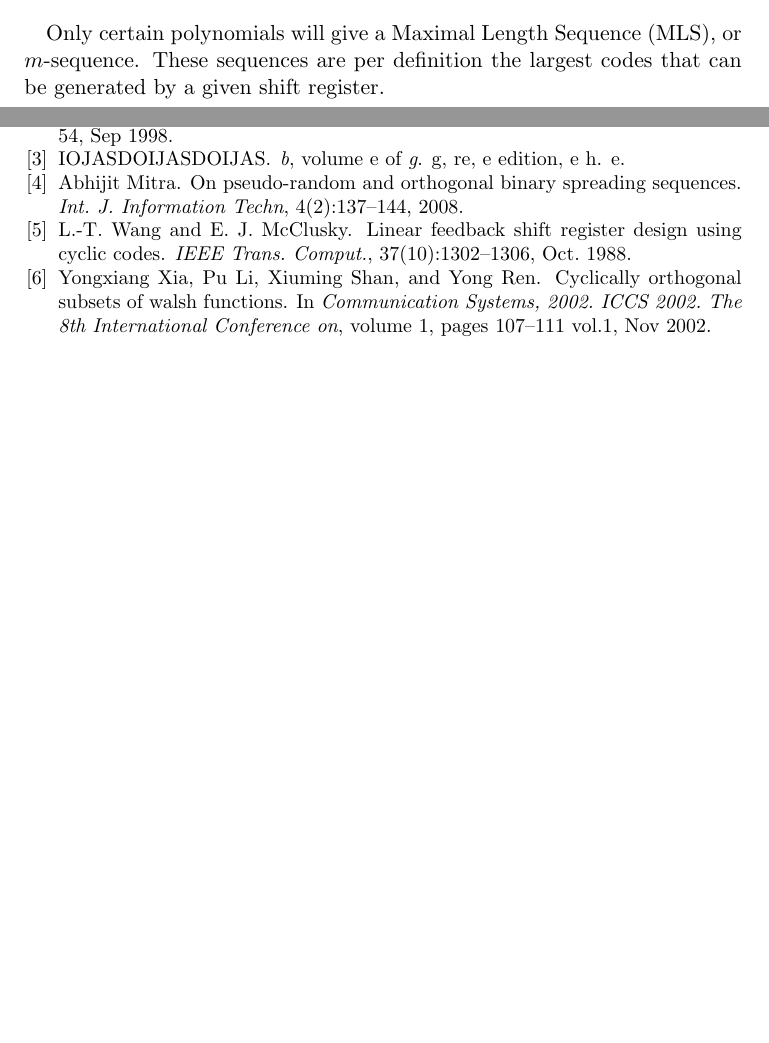
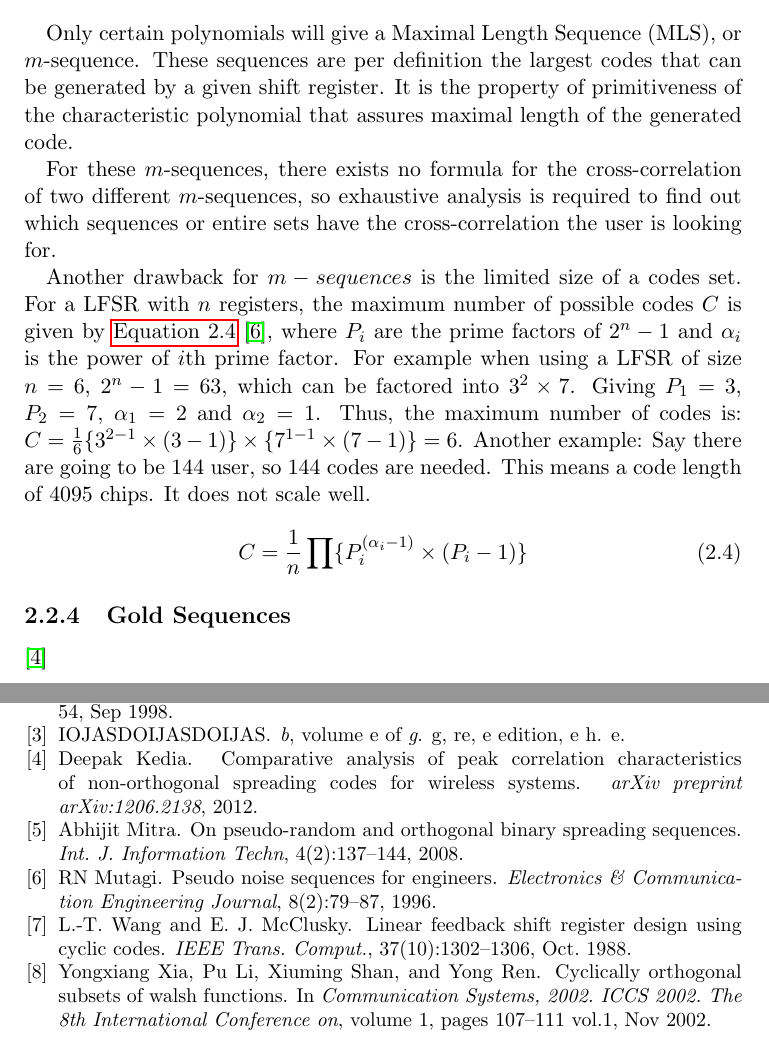
Before and after one commit to johnnyverhoeff/in4600-report, a LaTeX thesis (thesis.tex, which reads bib/mycollection.bib, chapters/CDMA/CDMA.tex): two parts of pages 19 and 23 of 23, joined at a grey line, cut so that both start at the same text, the shorter picture padded with empty space. Compiled offline with pdfLaTeX.

Commit message:
Adds to pn

```diff
--- a/bib/mycollection.bib
+++ b/bib/mycollection.bib
@@ -72,6 +72,24 @@
  publisher = {IEEE Computer Society},
  address = {Washington, DC, USA},
  keywords = {codes, cyclic codes, design technique, feedback, linear-feedback shift registers, pseudoexhaustive testing, shift registers., test patterns},
+}
+
+@article{kedia2012comparative,
+  title={Comparative analysis of peak correlation characteristics of non-orthogonal spreading codes for wireless systems},
+  author={Kedia, Deepak},
+  journal={arXiv preprint arXiv:1206.2138},
+  year={2012}
+}
+
+@article{mutagi1996pseudo,
+  title={Pseudo noise sequences for engineers},
+  author={Mutagi, RN},
+  journal={Electronics \& Communication Engineering Journal},
+  volume={8},
+  number={2},
+  pages={79--87},
+  year={1996},
+  publisher={IET}
 }
 
 
--- a/chapters/CDMA/CDMA.tex
+++ b/chapters/CDMA/CDMA.tex
@@ -197,5 +197,30 @@
 
 		Only certain polynomials will give a Maximal Length Sequence (MLS), or $m$-sequence.
 		These sequences are per definition the largest codes that can be generated by a given shift register.
+		It is the property of primitiveness of the characteristic polynomial that assures maximal length of the generated code.
+		%The polynomial can also mirrored to create a reverse PN-sequence.
+		%For example polynomial $p(x) = x^5 + x^2 + 1$, mirrored will be: $p'(x) = x^5 + x^3 + 1$.
+		%The code for the original polynomial: , will become:
+		%    1000010010110011111000110111010
+		%1000010101110110001111100110100
 
-		% something about cross correlation....
+
+		For these $m$-sequences, there exists no formula for the cross-correlation of two different $m$-sequences, so exhaustive analysis is required to find out which sequences or entire sets have the cross-correlation the user is looking for.
+
+		Another drawback for $m-sequences$ is the limited size of a codes set.
+		For a LFSR with $n$ registers, the maximum number of possible codes $C$ is given by \autoref{eq:num-of-pn-codes} \cite{mutagi1996pseudo}, where $P_i$ are the prime factors of $2^n - 1$ and $\alpha_i$ is the power of $i$th prime factor.
+		For example when using a LFSR of size $n = 6$, $2^n - 1 = 63$, which can be factored into $3^2 \times 7$.
+		Giving $P_1 = 3$, $P_2 = 7$, $\alpha_1 = 2$ and $\alpha_2 = 1$.
+		Thus, the maximum number of codes is: $C = \frac{1}{6} \{ 3^{2 - 1} \times (3 - 1) \} \times \{ 7^{1 - 1} \times (7 - 1) \} = 6$.
+		Another example: Say there are going to be 144 user, so 144 codes are needed.
+		This means a code length of 4095 chips.
+		It does not scale well.
+
+		\begin{equation}
+			\label{eq:num-of-pn-codes}
+			C = \frac{1}{n} \prod \{ P_{i} ^ {(\alpha_i - 1)} \times (P_i - 1) \}
+		\end{equation}
+
+	\subsection{Gold Sequences}
+
+		\cite{kedia2012comparative}
```
